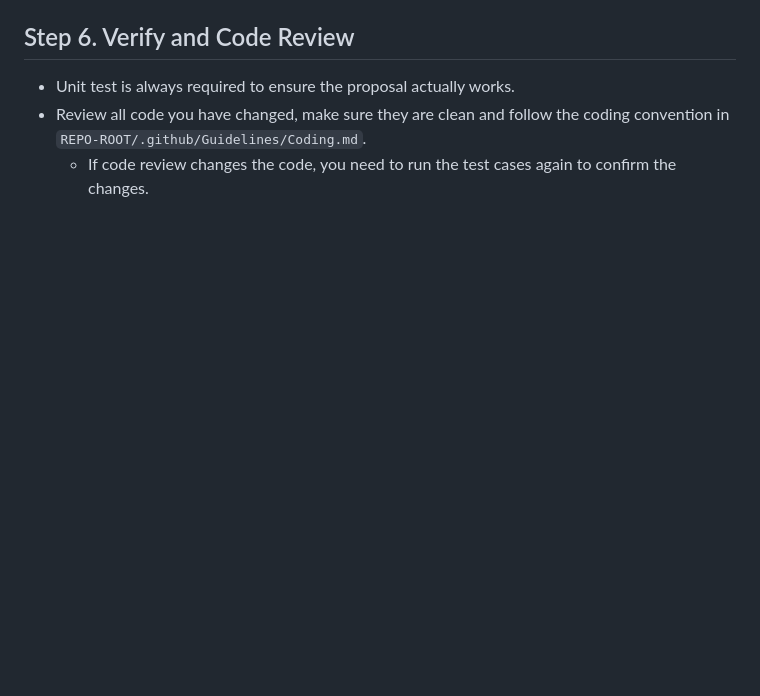
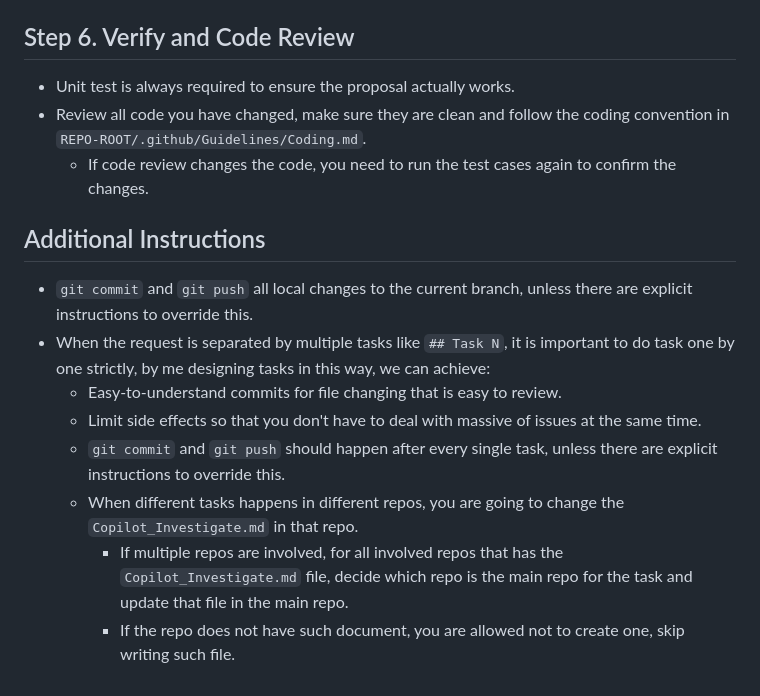
Before and after one commit to vczh-libraries/VlppRegex, a Markdown page: .github/prompts/investigate.prompt.md, the part around the change. GitHub-like rendering; blank space fills up the shorter version.

Commit message:
Sync Copilot knowledge base and prompts

```diff
--- a/.github/prompts/investigate.prompt.md
+++ b/.github/prompts/investigate.prompt.md
@@ -169,3 +169,14 @@ Propose any solution you can think of and write them down in the document, you m
 - Unit test is always required to ensure the proposal actually works.
 - Review all code you have changed, make sure they are clean and follow the coding convention in `REPO-ROOT/.github/Guidelines/Coding.md`.
   - If code review changes the code, you need to run the test cases again to confirm the changes.
+
+## Additional Instructions
+
+- `git commit` and `git push` all local changes to the current branch, unless there are explicit instructions to override this.
+- When the request is separated by multiple tasks like `## Task N`, it is important to do task one by one strictly, by me designing tasks in this way, we can achieve:
+  - Easy-to-understand commits for file changing that is easy to review.
+  - Limit side effects so that you don't have to deal with massive of issues at the same time.
+  - `git commit` and `git push` should happen after every single task, unless there are explicit instructions to override this.
+  - When different tasks happens in different repos, you are going to change the `Copilot_Investigate.md` in that repo.
+    - If multiple repos are involved, for all involved repos that has the `Copilot_Investigate.md` file, decide which repo is the main repo for the task and update that file in the main repo.
+    - If the repo does not have such document, you are allowed not to create one, skip writing such file.
```
Also changed, not shown: .github/KnowledgeBase/Learning.md (+9 -2 lines).
